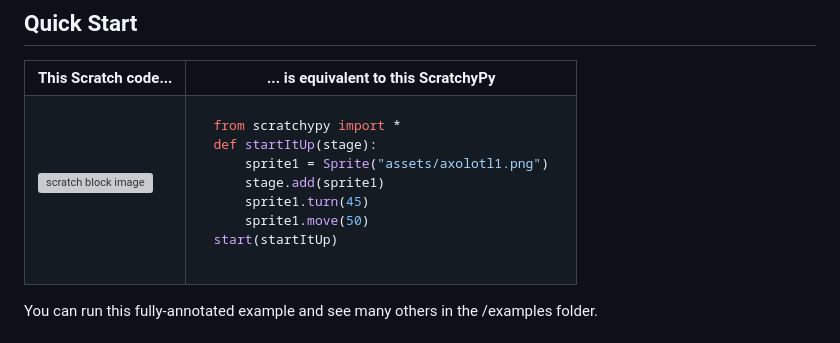
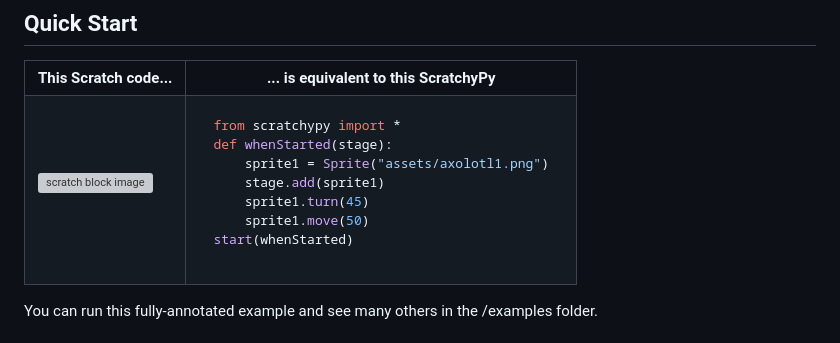
Before and after one commit to jtmarkoise/scratchypy, a Markdown page: README.md, the part around the change. Rendered like a GitHub page; grey boxes are pictures that could not be loaded.

````diff
--- a/README.md
+++ b/README.md
@@ -44,12 +44,12 @@ Knowledge of pygame is not required, but you may end up learning some as you go.
 
 ```python
 from scratchypy import *
-def startItUp(stage):
+def whenStarted(stage):
     sprite1 = Sprite("assets/axolotl1.png")
     stage.add(sprite1)
     sprite1.turn(45)
     sprite1.move(50)
-start(startItUp)
+start(whenStarted)
 ```
 
 </td></tr>
````
Also changed, not shown: doc/api.md (+20 -4 lines), examples/assets/waves.png (added), 8 other files.
